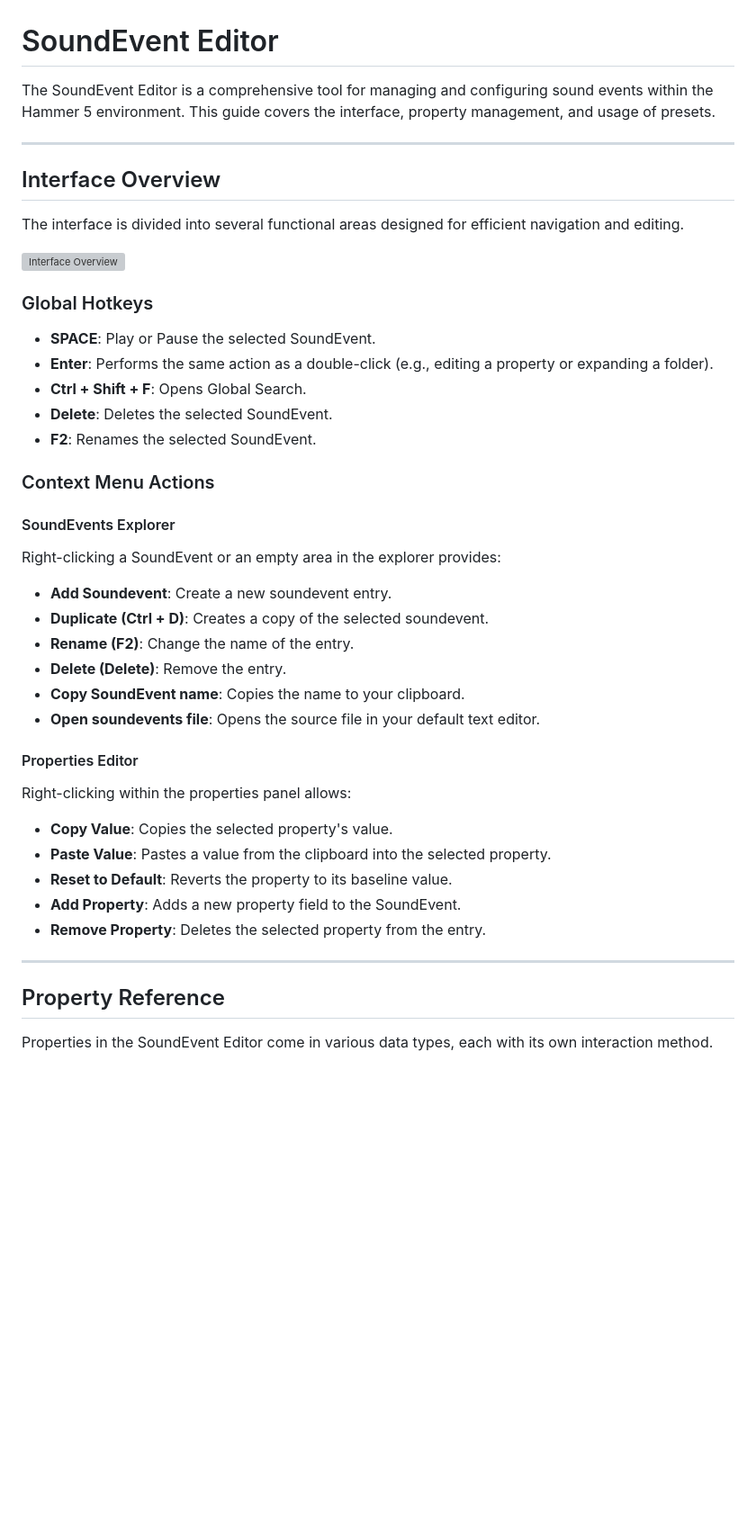
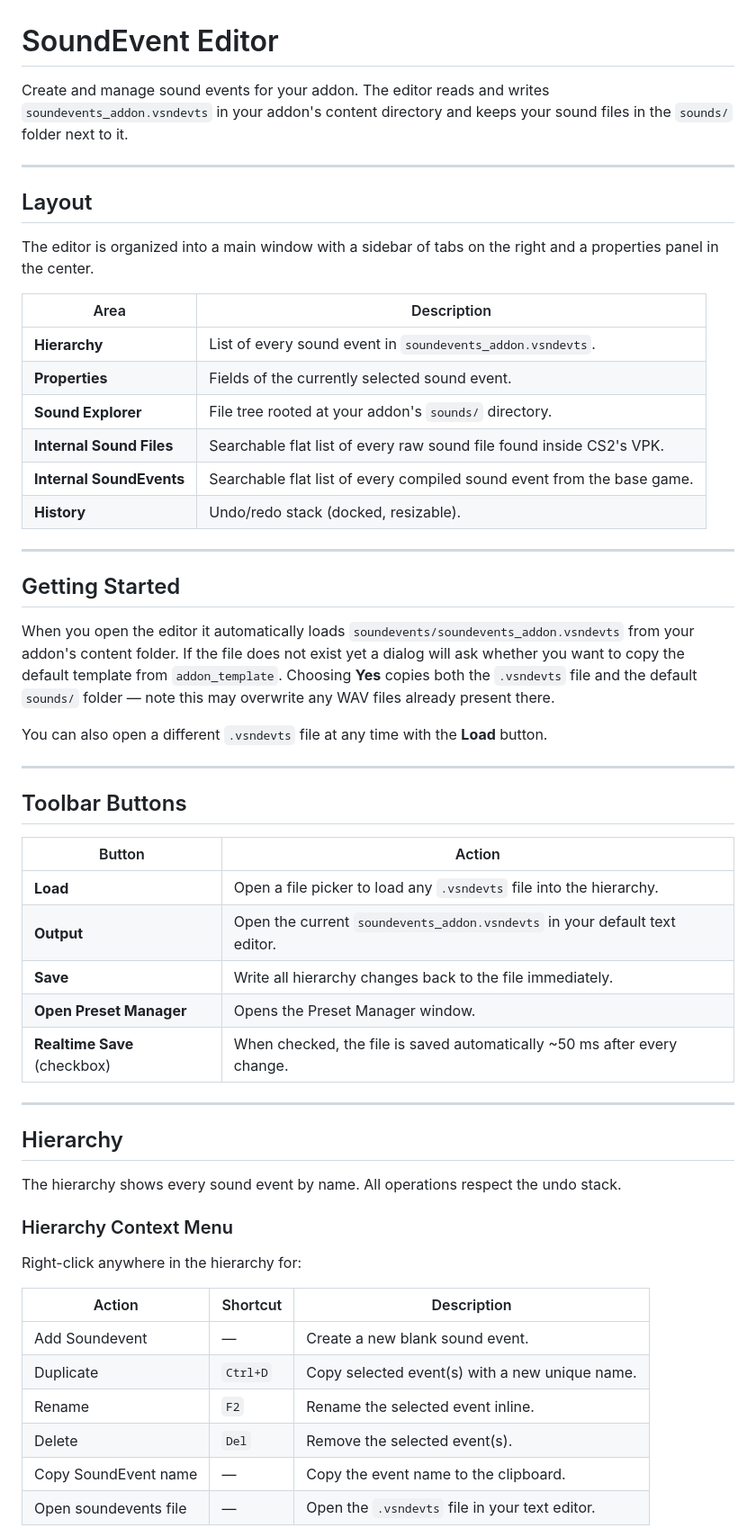
Before and after one commit to Hammer5Tools/hammer5tools.github.io, a Markdown page: docs/sound-editor.md, the part around one of its changes. Shown at 90% size. Rendered like a GitHub page; blank space fills up the shorter version; grey boxes are pictures that could not be loaded.

Commit message:
docs: rewrite SoundEvent Editor documentation from codebase analysis

```diff
--- a/docs/sound-editor.md
+++ b/docs/sound-editor.md
@@ -1,43 +1,58 @@
 # SoundEvent Editor
 
-The SoundEvent Editor is a comprehensive tool for managing and configuring sound events within the Hammer 5 environment. This guide covers the interface, property management, and usage of presets.
+Create and manage sound events for your addon. The editor reads and writes `soundevents_addon.vsndevts` in your addon's content directory and keeps your sound files in the `sounds/` folder next to it.
 
 ---
 
-## Interface Overview
+## Layout
 
-The interface is divided into several functional areas designed for efficient navigation and editing.
+The editor is organized into a main window with a sidebar of tabs on the right and a properties panel in the center.
 
-![Interface Overview](docs/images/sound_editor/interface_overview.png)
-
-### Global Hotkeys
-*   **SPACE**: Play or Pause the selected SoundEvent.
-*   **Enter**: Performs the same action as a double-click (e.g., editing a property or expanding a folder).
-*   **Ctrl + Shift + F**: Opens Global Search.
-*   **Delete**: Deletes the selected SoundEvent.
-*   **F2**: Renames the selected SoundEvent.
-
-### Context Menu Actions
-
-#### SoundEvents Explorer
-Right-clicking a SoundEvent or an empty area in the explorer provides:
-*   **Add Soundevent**: Create a new soundevent entry.
-*   **Duplicate (Ctrl + D)**: Creates a copy of the selected soundevent.
-*   **Rename (F2)**: Change the name of the entry.
-*   **Delete (Delete)**: Remove the entry.
-*   **Copy SoundEvent name**: Copies the name to your clipboard.
-*   **Open soundevents file**: Opens the source file in your default text editor.
-
-#### Properties Editor
-Right-clicking within the properties panel allows:
-*   **Copy Value**: Copies the selected property's value.
-*   **Paste Value**: Pastes a value from the clipboard into the selected property.
-*   **Reset to Default**: Reverts the property to its baseline value.
-*   **Add Property**: Adds a new property field to the SoundEvent.
-*   **Remove Property**: Deletes the selected property from the entry.
+| Area | Description |
+|---|---|
+| **Hierarchy** | List of every sound event in `soundevents_addon.vsndevts`. |
+| **Properties** | Fields of the currently selected sound event. |
+| **Sound Explorer** | File tree rooted at your addon's `sounds/` directory. |
+| **Internal Sound Files** | Searchable flat list of every raw sound file found inside CS2's VPK. |
+| **Internal SoundEvents** | Searchable flat list of every compiled sound event from the base game. |
+| **History** | Undo/redo stack (docked, resizable). |
 
 ---
 
-## Property Reference
+## Getting Started
 
-Properties in the SoundEvent Editor come in various data types, each with its own interaction method.
+When you open the editor it automatically loads `soundevents/soundevents_addon.vsndevts` from your addon's content folder. If the file does not exist yet a dialog will ask whether you want to copy the default template from `addon_template`. Choosing **Yes** copies both the `.vsndevts` file and the default `sounds/` folder — note this may overwrite any WAV files already present there.
+
+You can also open a different `.vsndevts` file at any time with the **Load** button.
+
+---
+
+## Toolbar Buttons
+
+| Button | Action |
+|---|---|
+| **Load** | Open a file picker to load any `.vsndevts` file into the hierarchy. |
+| **Output** | Open the current `soundevents_addon.vsndevts` in your default text editor. |
+| **Save** | Write all hierarchy changes back to the file immediately. |
+| **Open Preset Manager** | Opens the Preset Manager window. |
+| **Realtime Save** (checkbox) | When checked, the file is saved automatically ~50 ms after every change. |
+
+---
+
+## Hierarchy
+
+The hierarchy shows every sound event by name. All operations respect the undo stack.
+
+### Hierarchy Context Menu
+
+Right-click anywhere in the hierarchy for:
+
+| Action | Shortcut | Description |
+|---|---|---|
+| Add Soundevent | — | Create a new blank sound event. |
+| Duplicate | `Ctrl+D` | Copy selected event(s) with a new unique name. |
+| Rename | `F2` | Rename the selected event inline. |
+| Delete | `Del` | Remove the selected event(s). |
+| Copy SoundEvent name | — | Copy the event name to the clipboard. |
+| Open soundevents file | — | Open the `.vsndevts` file in your text editor. |
+
```
Also changed, not shown: other parts of docs/sound-editor.md (+93 -17 lines).
